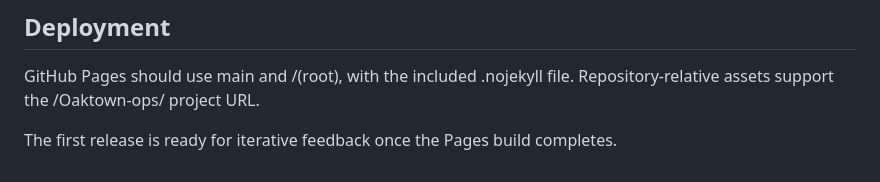
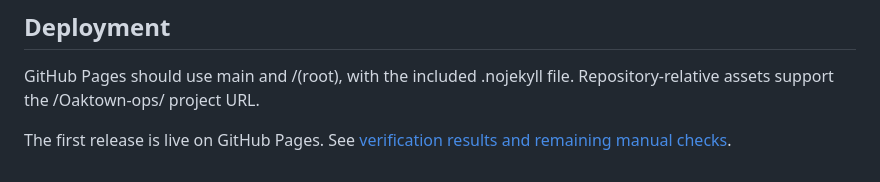
Before and after one commit to huzshk0707/Oaktown-ops, a Markdown page: docs/RELEASE-0.1.md, the part around the change. Drawn GitHub-style.

Commit message:
Link live-release validation results

```diff
--- a/docs/RELEASE-0.1.md
+++ b/docs/RELEASE-0.1.md
@@ -71,4 +71,4 @@ Browser and print checks must be recorded separately; passing pure-model tests a
 
 GitHub Pages should use main and /(root), with the included .nojekyll file. Repository-relative assets support the /Oaktown-ops/ project URL.
 
-The first release is ready for iterative feedback once the Pages build completes.
+The first release is live on GitHub Pages. See [verification results and remaining manual checks](TESTING.md).
```
